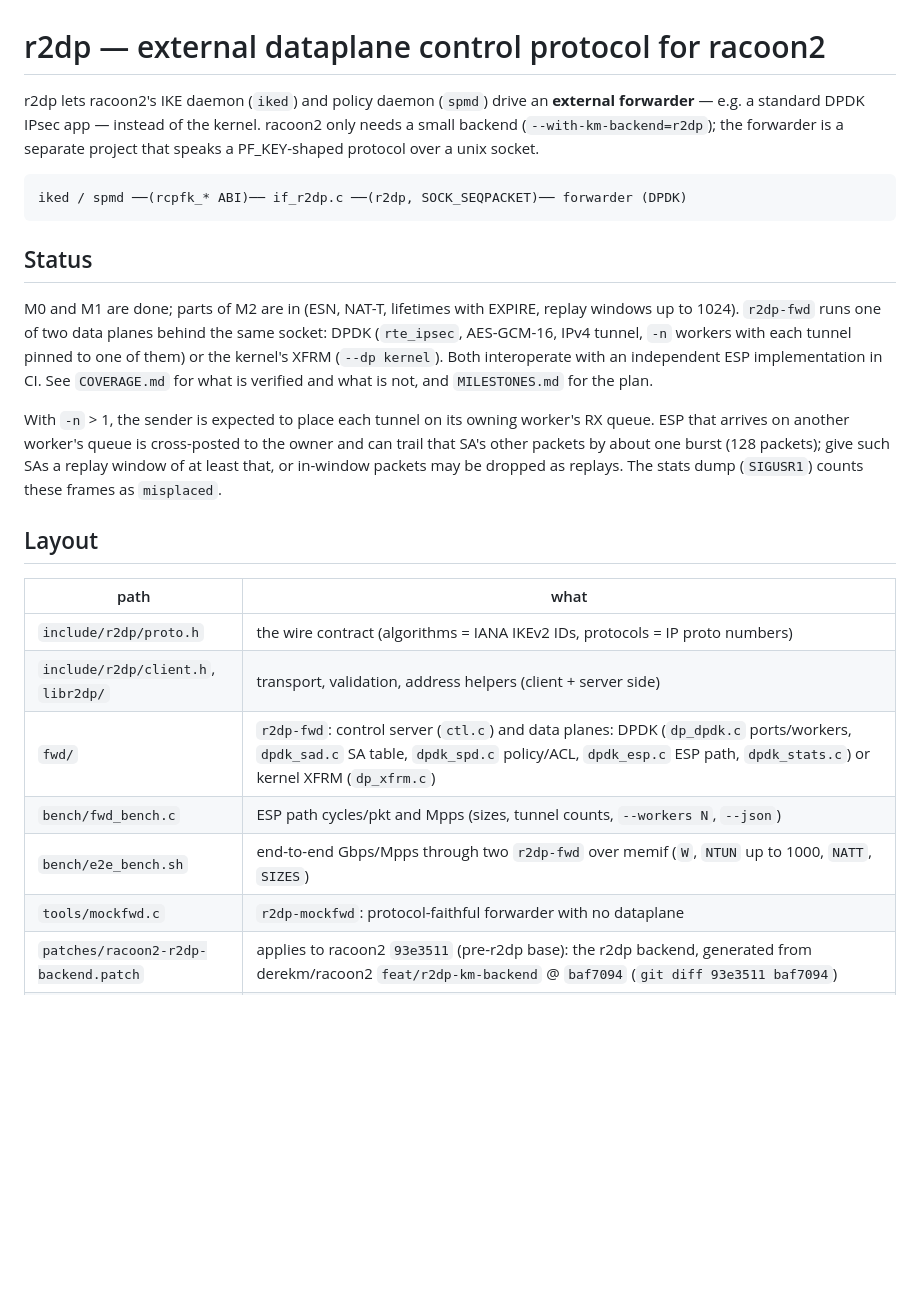
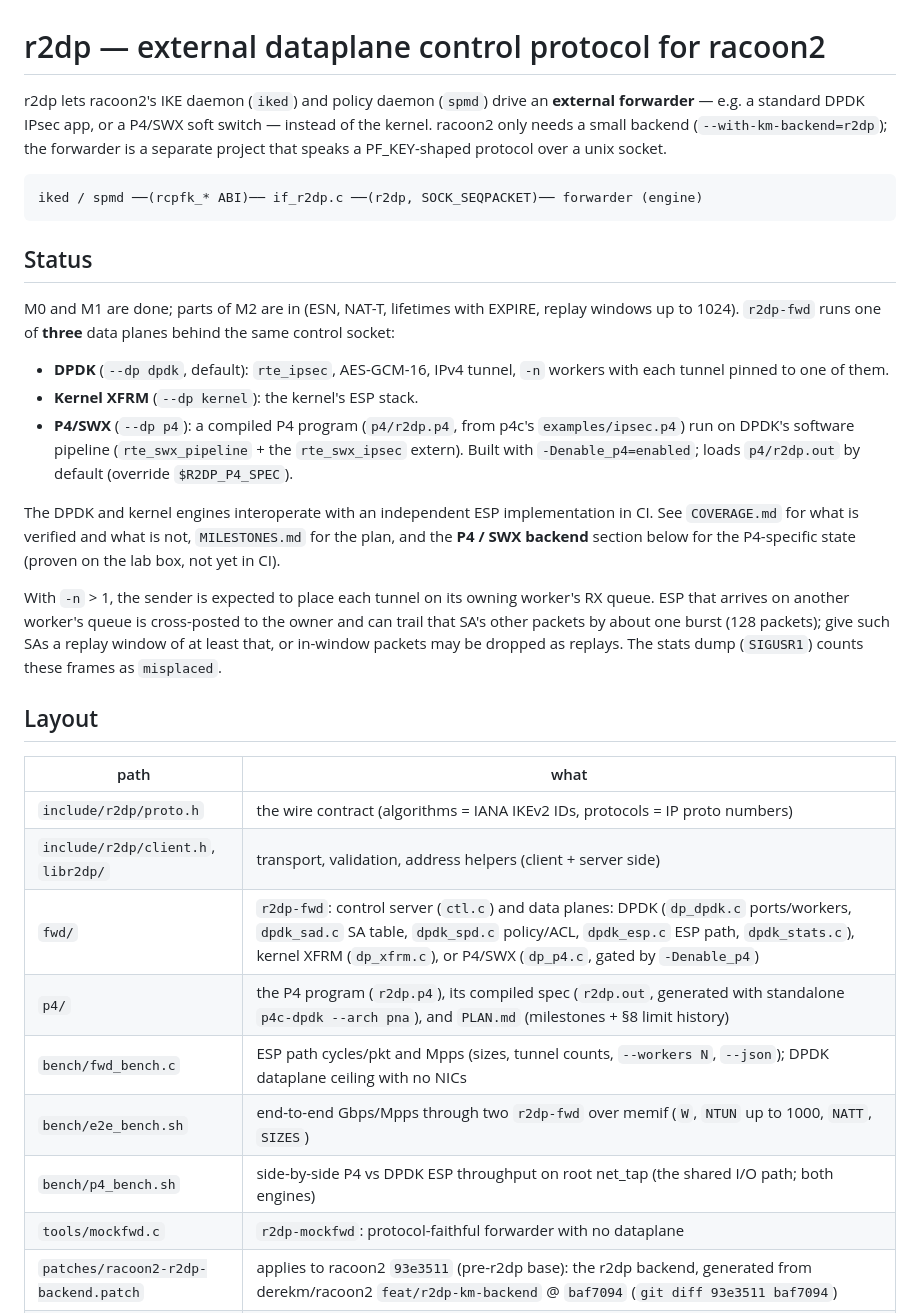
Before and after one commit to derekm/r2dp, a Markdown page: README.md, the part around one of its changes. Drawn GitHub-style; blank space fills up the shorter version.

```diff
--- a/README.md
+++ b/README.md
@@ -1,20 +1,30 @@
 # r2dp — external dataplane control protocol for racoon2
 
 r2dp lets racoon2's IKE daemon (`iked`) and policy daemon (`spmd`) drive an
-**external forwarder** — e.g. a standard DPDK IPsec app — instead of the kernel.
-racoon2 only needs a small backend (`--with-km-backend=r2dp`); the forwarder is
-a separate project that speaks a PF_KEY-shaped protocol over a unix socket.
+**external forwarder** — e.g. a standard DPDK IPsec app, or a P4/SWX soft
+switch — instead of the kernel.  racoon2 only needs a small backend
+(`--with-km-backend=r2dp`); the forwarder is a separate project that speaks a
+PF_KEY-shaped protocol over a unix socket.
 
-    iked / spmd ──(rcpfk_* ABI)── if_r2dp.c ──(r2dp, SOCK_SEQPACKET)── forwarder (DPDK)
+    iked / spmd ──(rcpfk_* ABI)── if_r2dp.c ──(r2dp, SOCK_SEQPACKET)── forwarder (engine)
 
 ## Status
 M0 and M1 are done; parts of M2 are in (ESN, NAT-T, lifetimes with EXPIRE,
-replay windows up to 1024).  `r2dp-fwd` runs one of two data planes behind
-the same socket: DPDK (`rte_ipsec`, AES-GCM-16, IPv4 tunnel, `-n` workers
-with each tunnel pinned to one of them)
-or the kernel's XFRM (`--dp kernel`).  Both interoperate with an
-independent ESP implementation in CI.  See `COVERAGE.md` for what is
-verified and what is not, and `MILESTONES.md` for the plan.
+replay windows up to 1024).  `r2dp-fwd` runs one of **three** data planes
+behind the same control socket:
+
+- **DPDK** (`--dp dpdk`, default): `rte_ipsec`, AES-GCM-16, IPv4 tunnel, `-n`
+  workers with each tunnel pinned to one of them.
+- **Kernel XFRM** (`--dp kernel`): the kernel's ESP stack.
+- **P4/SWX** (`--dp p4`): a compiled P4 program (`p4/r2dp.p4`, from p4c's
+  `examples/ipsec.p4`) run on DPDK's software pipeline (`rte_swx_pipeline` +
+  the `rte_swx_ipsec` extern).  Built with `-Denable_p4=enabled`; loads
+  `p4/r2dp.out` by default (override `$R2DP_P4_SPEC`).
+
+The DPDK and kernel engines interoperate with an independent ESP implementation
+in CI.  See `COVERAGE.md` for what is verified and what is not, `MILESTONES.md`
+for the plan, and the **P4 / SWX backend** section below for the P4-specific
+state (proven on the lab box, not yet in CI).
 
 With `-n` > 1, the sender is expected to place each tunnel on its owning
 worker's RX queue.  ESP that arrives on another worker's queue is
@@ -28,9 +38,11 @@ or in-window packets may be dropped as replays.  The stats dump
 |---|---|
 | `include/r2dp/proto.h` | the wire contract (algorithms = IANA IKEv2 IDs, protocols = IP proto numbers) |
 | `include/r2dp/client.h`, `libr2dp/` | transport, validation, address helpers (client + server side) |
-| `fwd/` | `r2dp-fwd`: control server (`ctl.c`) and data planes: DPDK (`dp_dpdk.c` ports/workers, `dpdk_sad.c` SA table, `dpdk_spd.c` policy/ACL, `dpdk_esp.c` ESP path, `dpdk_stats.c`) or kernel XFRM (`dp_xfrm.c`) |
-| `bench/fwd_bench.c` | ESP path cycles/pkt and Mpps (sizes, tunnel counts, `--workers N`, `--json`) |
+| `fwd/` | `r2dp-fwd`: control server (`ctl.c`) and data planes: DPDK (`dp_dpdk.c` ports/workers, `dpdk_sad.c` SA table, `dpdk_spd.c` policy/ACL, `dpdk_esp.c` ESP path, `dpdk_stats.c`), kernel XFRM (`dp_xfrm.c`), or P4/SWX (`dp_p4.c`, gated by `-Denable_p4`) |
+| `p4/` | the P4 program (`r2dp.p4`), its compiled spec (`r2dp.out`, generated with standalone `p4c-dpdk --arch pna`), and `PLAN.md` (milestones + §8 limit history) |
+| `bench/fwd_bench.c` | ESP path cycles/pkt and Mpps (sizes, tunnel counts, `--workers N`, `--json`); DPDK dataplane ceiling with no NICs |
 | `bench/e2e_bench.sh` | end-to-end Gbps/Mpps through two `r2dp-fwd` over memif (`W`, `NTUN` up to 1000, `NATT`, `SIZES`) |
+| `bench/p4_bench.sh` | side-by-side P4 vs DPDK ESP throughput on root net_tap (the shared I/O path; both engines) |
 | `tools/mockfwd.c` | `r2dp-mockfwd`: protocol-faithful forwarder with no dataplane |
 | `patches/racoon2-r2dp-backend.patch` | applies to racoon2 `93e3511` (pre-r2dp base): the r2dp backend, generated from derekm/racoon2 `feat/r2dp-km-backend` @ `baf7094` (`git diff 93e3511 baf7094`) |
 | `tests/` | protocol/client: `test_proto`, `test_mock`, `shim_contract` (spin `r2dp-mockfwd`); control server: `ctl_unit`, `ctl_poll`, `smoke_fwd`; data plane (DPDK, crypto_openssl vdev): `gcm_kat`, `dp_sa`, `dp_path` (encrypt→decrypt round trip + policy dispositions), `dp_mt` (concurrent workers on shared SAs), `nh_tab` (next-hop table: growth from 8 to 10000 peers under concurrent lookups, allocation failure during growth); interop: `tests/e2e/fwd_e2e.sh`; pure logic: `sel_test`, `nh_test` |
```
Also changed, not shown: other parts of README.md (+40 -0 lines).
